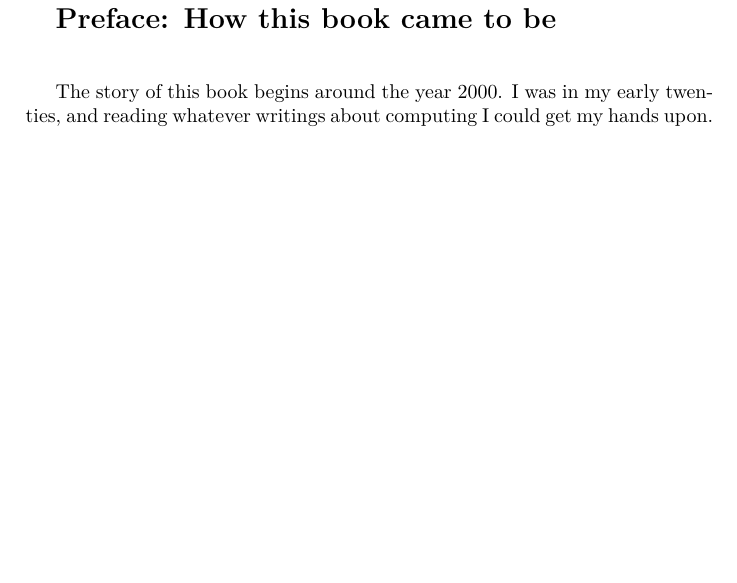
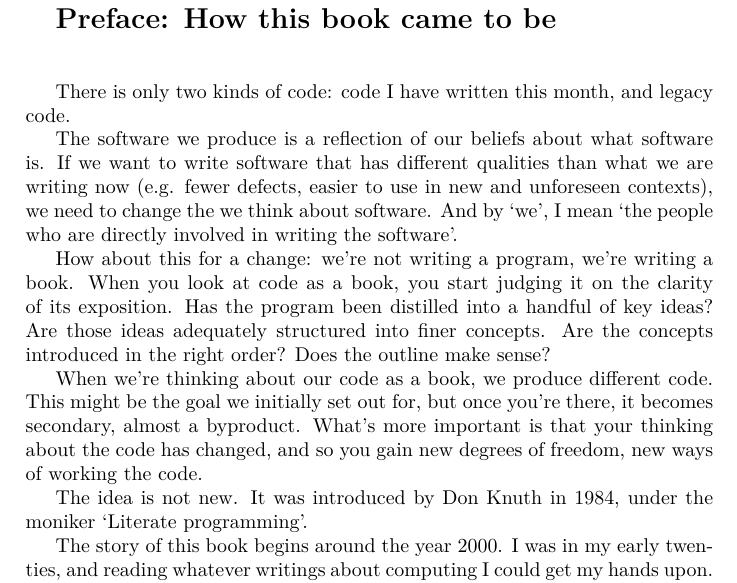
Before and after one commit to fredZen/tangle_book, a LaTeX thesis (tangle_book.tex): part of page 4 of 45, cut so that both start at the same text, the shorter picture padded with empty space. Compiled offline with XeLaTeX.

Commit message:
Introduction in progress

```diff
--- a/tangle_book.tex
+++ b/tangle_book.tex
@@ -135,6 +135,18 @@ Timothy Daly \\
 \addcontentsline{toc}{chapter}{Preface: How this book came to be}
 
 {\vbox {\vskip 0.3in}}
+
+There is only two kinds of code: code I have written this month, and legacy code.
+
+
+The software we produce is a reflection of our beliefs about what software is.
+If we want to write software that has different qualities than what we are writing now (e.g. fewer defects, easier to use in new and unforeseen contexts), we need to change the we think about software. And by ‘we’, I mean ‘the people who are directly involved in writing the software’.
+
+How about this for a change: we’re not writing a program, we’re writing a book. When you look at code as a book, you start judging it on the clarity of its exposition. Has the program been distilled into a handful of key ideas? Are those ideas adequately structured into finer concepts. Are the concepts introduced in the right order? Does the outline make sense?
+
+When we’re thinking about our code as a book, we produce different code. This might be the goal we initially set out for, but once you’re there, it becomes secondary, almost a byproduct. What’s more important is that your thinking about the code has changed, and so you gain new degrees of freedom, new ways of working the code.
+
+The idea is not new. It was introduced by Don Knuth in 1984, under the moniker ‘Literate programming’.
 
 The story of this book begins around the year 2000.
 I was in my early twenties, and reading whatever writings about computing I could get my hands upon.
```
